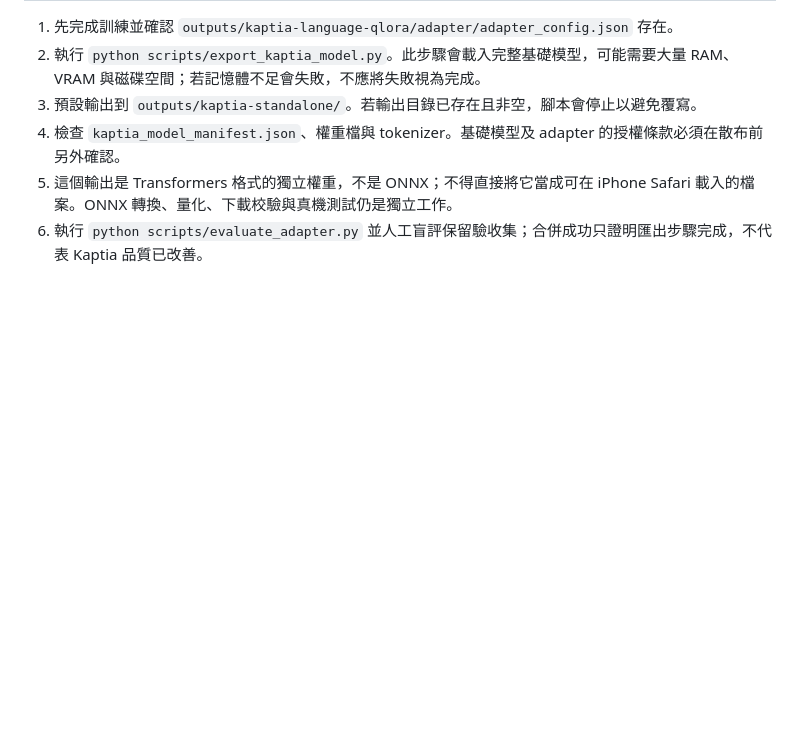
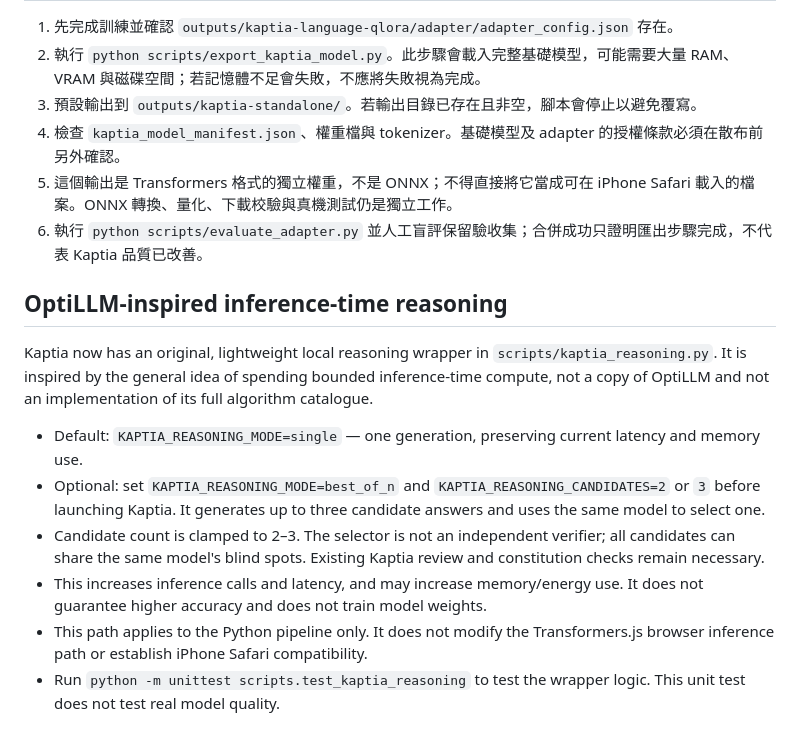
Before and after one commit to argusocean-wq/kaptia, a Markdown page: docs/KAPTIA_MODEL_PLAN.md, the part around the change. Drawn GitHub-style; blank space fills up the shorter version.

Commit message:
Document OptiLLM-inspired bounded reasoning mode

```diff
--- a/docs/KAPTIA_MODEL_PLAN.md
+++ b/docs/KAPTIA_MODEL_PLAN.md
@@ -47,3 +47,15 @@
 4. 檢查 `kaptia_model_manifest.json`、權重檔與 tokenizer。基礎模型及 adapter 的授權條款必須在散布前另外確認。
 5. 這個輸出是 Transformers 格式的獨立權重，不是 ONNX；不得直接將它當成可在 iPhone Safari 載入的檔案。ONNX 轉換、量化、下載校驗與真機測試仍是獨立工作。
 6. 執行 `python scripts/evaluate_adapter.py` 並人工盲評保留驗收集；合併成功只證明匯出步驟完成，不代表 Kaptia 品質已改善。
+
+
+## OptiLLM-inspired inference-time reasoning
+
+Kaptia now has an original, lightweight local reasoning wrapper in `scripts/kaptia_reasoning.py`. It is inspired by the general idea of spending bounded inference-time compute, not a copy of OptiLLM and not an implementation of its full algorithm catalogue.
+
+- Default: `KAPTIA_REASONING_MODE=single` — one generation, preserving current latency and memory use.
+- Optional: set `KAPTIA_REASONING_MODE=best_of_n` and `KAPTIA_REASONING_CANDIDATES=2` or `3` before launching Kaptia. It generates up to three candidate answers and uses the same model to select one.
+- Candidate count is clamped to 2–3. The selector is not an independent verifier; all candidates can share the same model's blind spots. Existing Kaptia review and constitution checks remain necessary.
+- This increases inference calls and latency, and may increase memory/energy use. It does not guarantee higher accuracy and does not train model weights.
+- This path applies to the Python pipeline only. It does not modify the Transformers.js browser inference path or establish iPhone Safari compatibility.
+- Run `python -m unittest scripts.test_kaptia_reasoning` to test the wrapper logic. This unit test does not test real model quality.
```
